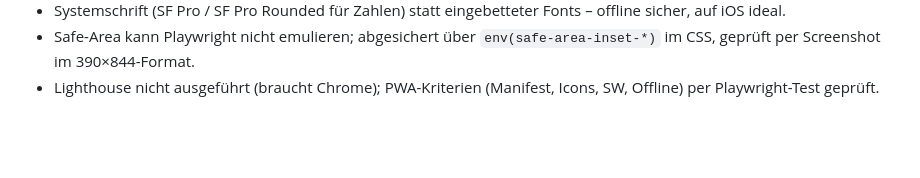
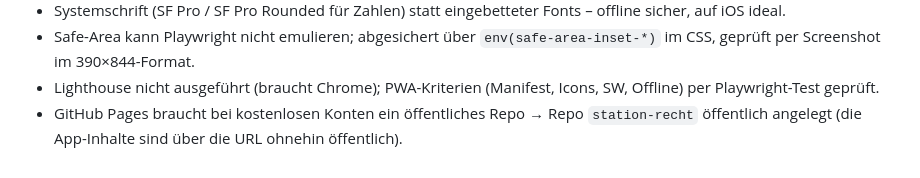
Before and after one commit to lhagenda2026/station-recht, a Markdown page: DECISIONS.md, the part around the change. Drawn GitHub-style; blank space fills up the shorter version.

Commit message:
DECISIONS: Deployment
Co-Authored-By: Claude Opus 5.5 <noreply@anthropic.com>

```diff
--- a/DECISIONS.md
+++ b/DECISIONS.md
@@ -24,3 +24,4 @@
 - Systemschrift (SF Pro / SF Pro Rounded für Zahlen) statt eingebetteter Fonts – offline sicher, auf iOS ideal.
 - Safe-Area kann Playwright nicht emulieren; abgesichert über `env(safe-area-inset-*)` im CSS, geprüft per Screenshot im 390×844-Format.
 - Lighthouse nicht ausgeführt (braucht Chrome); PWA-Kriterien (Manifest, Icons, SW, Offline) per Playwright-Test geprüft.
+- GitHub Pages braucht bei kostenlosen Konten ein öffentliches Repo → Repo `station-recht` öffentlich angelegt (die App-Inhalte sind über die URL ohnehin öffentlich).
```
